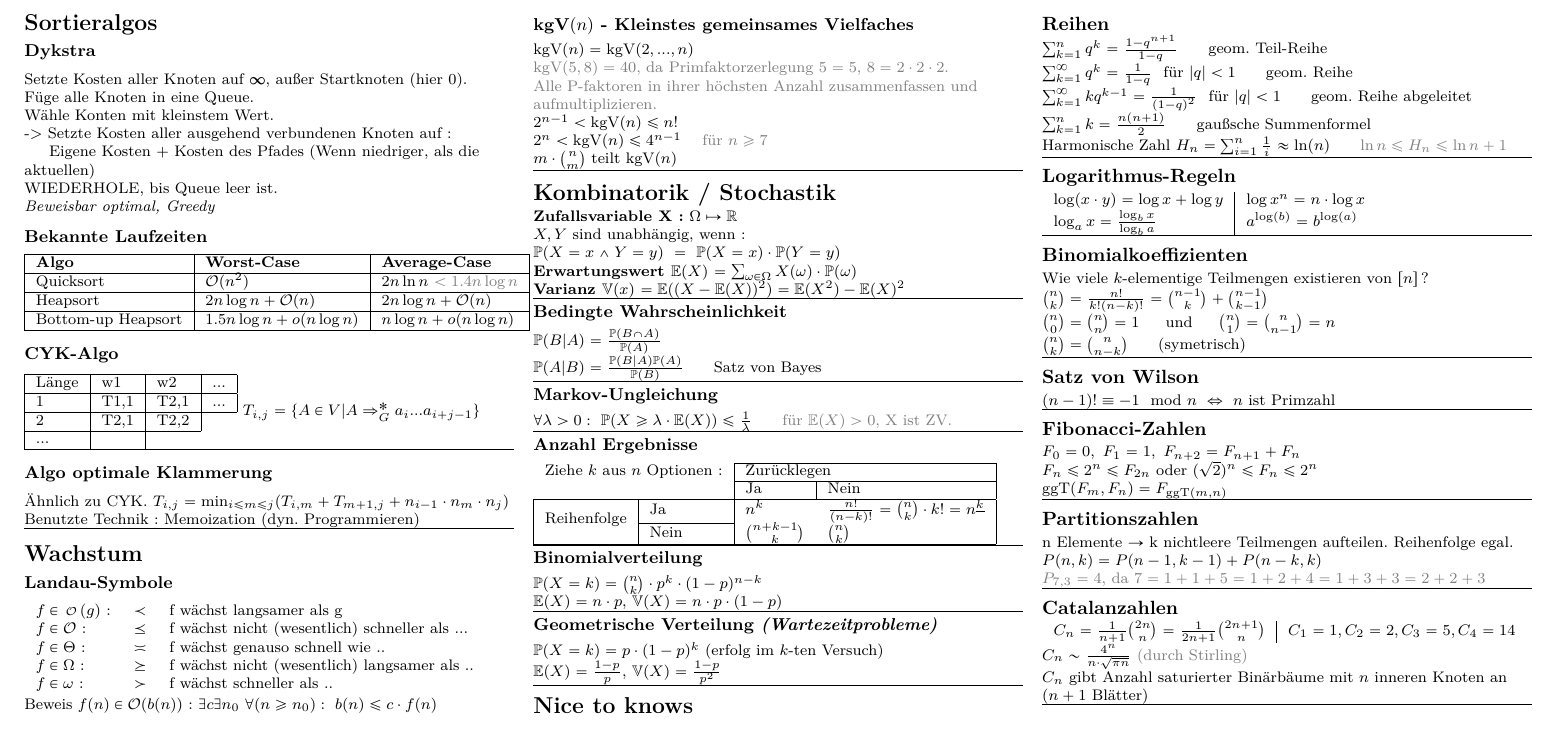
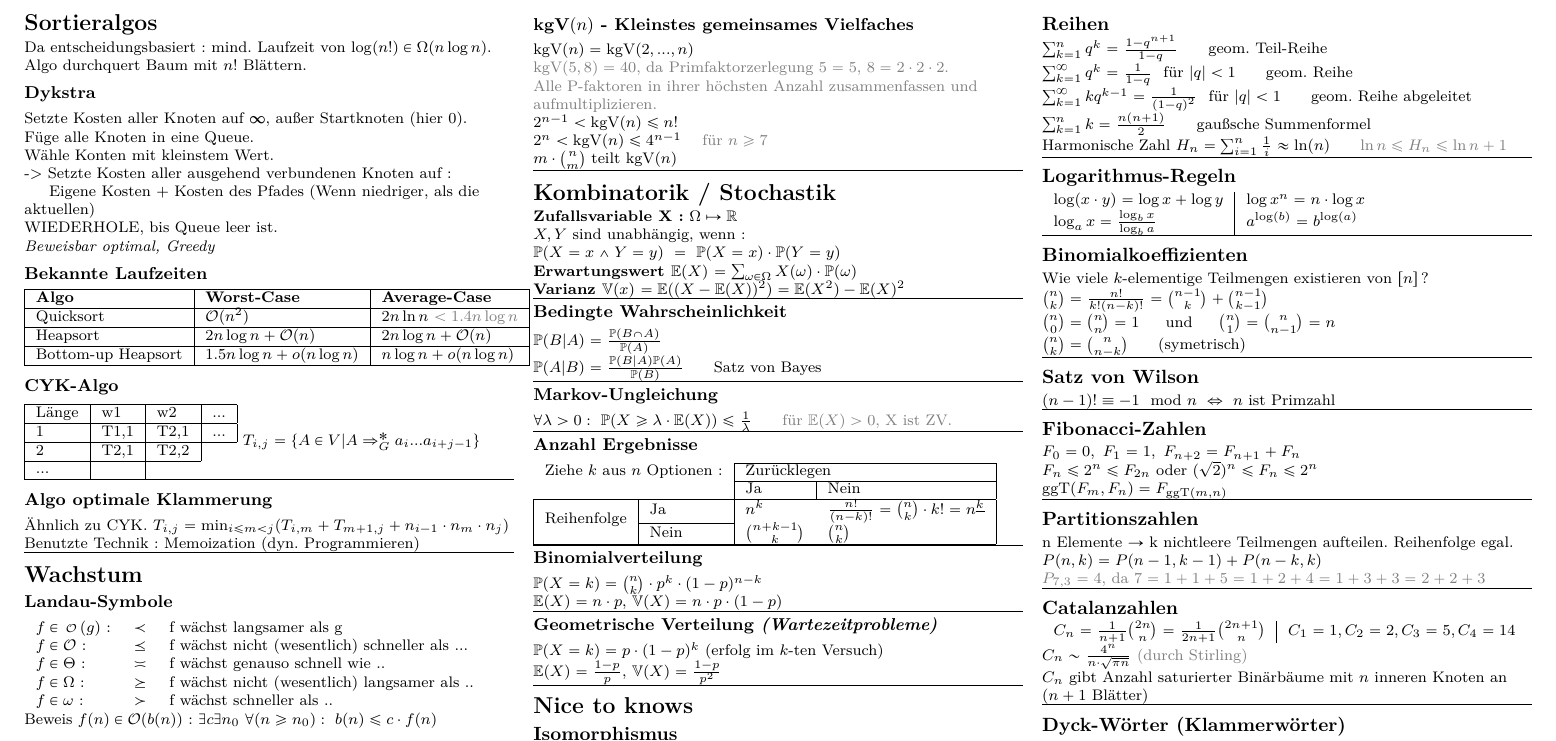
Before and after one commit to 13Bytes/Uni-Merkzettel, a LaTeX document (Theoretische-Informatik-3/Theoretische-Informatik-3.tex): part of page 2 of 2, cut so that both start at the same text. Compiled offline with XeLaTeX.

```diff
--- a/Theoretische-Informatik-3/Theoretische-Informatik-3.tex
+++ b/Theoretische-Informatik-3/Theoretische-Informatik-3.tex
@@ -257,7 +257,8 @@
 
     \columnbreak
 
-     \section{Sortieralgos}
+    \section{Sortieralgos}
+    Da entscheidungsbasiert: mind. Laufzeit von $\log(n!) \in \Omega(n \log n)$. Algo durchquert Baum mit $n!$ Blättern.
     \subsubsection{Dykstra}
     Setzte Kosten aller Knoten auf ∞, außer Startknoten (hier 0). \\
     Füge alle Knoten in eine Queue.\\
```
Also changed, not shown: Theoretische-Informatik-3.pdf, Theoretische-Informatik-3/Theoretische-Informatik-3.tex (2 more changed lines).
